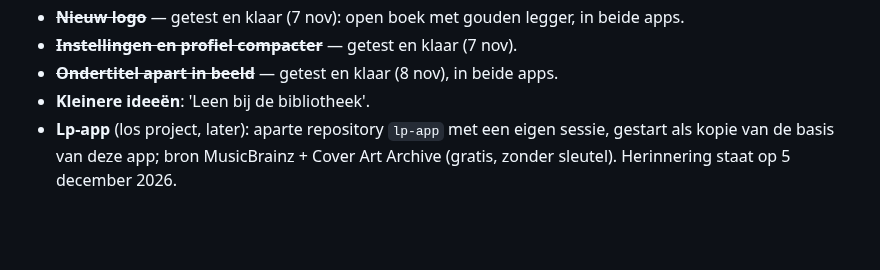
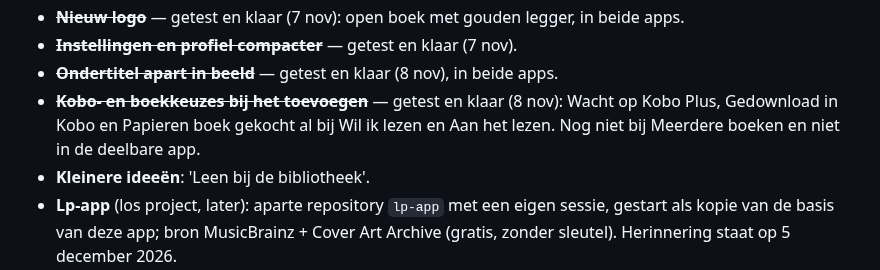
Before and after one commit to wfrd1978/boeken-app, a Markdown page: CLAUDE.md, the part around the change. Drawn GitHub-style; blank space fills up the shorter version.

Commit message:
Getest en klaar: Kobo- en boekkeuzes bij het toevoegen
Co-Authored-By: Claude Opus 5.5 <noreply@anthropic.com>
Claude-Session: https://claude.ai/code/session_013cYD8tQR5LNYySVuVo5SHj

```diff
--- a/CLAUDE.md
+++ b/CLAUDE.md
@@ -96,5 +96,6 @@ Volgorde en keuzes bepaalt de gebruiker; bij elk idee eerst kort de opties en ko
 - ~~**Nieuw logo**~~ — getest en klaar (7 nov): open boek met gouden legger, in beide apps.
 - ~~**Instellingen en profiel compacter**~~ — getest en klaar (7 nov).
 - ~~**Ondertitel apart in beeld**~~ — getest en klaar (8 nov), in beide apps.
+- ~~**Kobo- en boekkeuzes bij het toevoegen**~~ — getest en klaar (8 nov): Wacht op Kobo Plus, Gedownload in Kobo en Papieren boek gekocht al bij Wil ik lezen en Aan het lezen. Nog niet bij Meerdere boeken en niet in de deelbare app.
 - **Kleinere ideeën**: 'Leen bij de bibliotheek'.
 - **Lp-app** (los project, later): aparte repository `lp-app` met een eigen sessie, gestart als kopie van de basis van deze app; bron MusicBrainz + Cover Art Archive (gratis, zonder sleutel). Herinnering staat op 5 december 2026.
```
